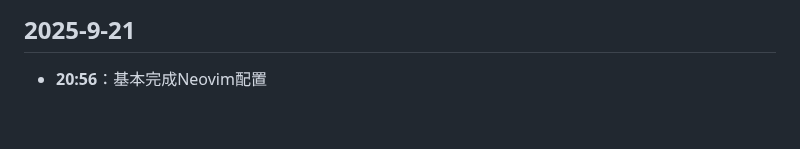
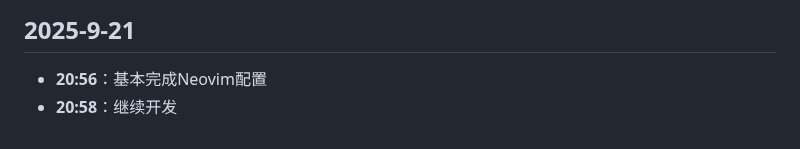
Before and after one commit to hunter-hongg/StudyPlatform, a Markdown page: docs/ProjectLog.md, the part around the change. Drawn GitHub-style.

Commit message:
继续开发

```diff
--- a/docs/ProjectLog.md
+++ b/docs/ProjectLog.md
@@ -854,3 +854,4 @@
 
 ## 2025-9-21
 - **20:56**：基本完成Neovim配置
+- **20:58**：继续开发
```
